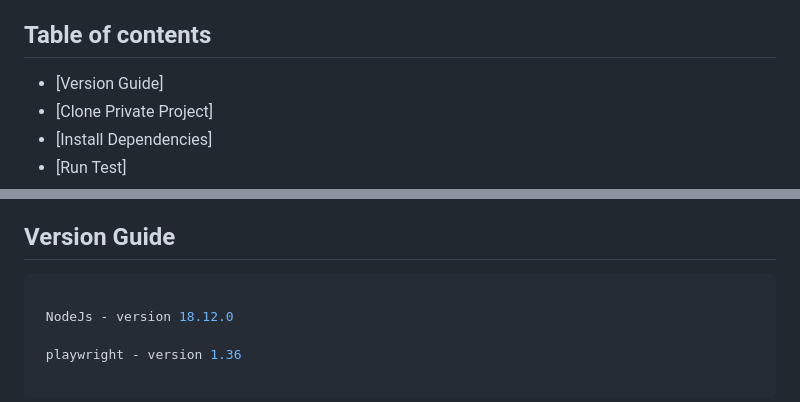
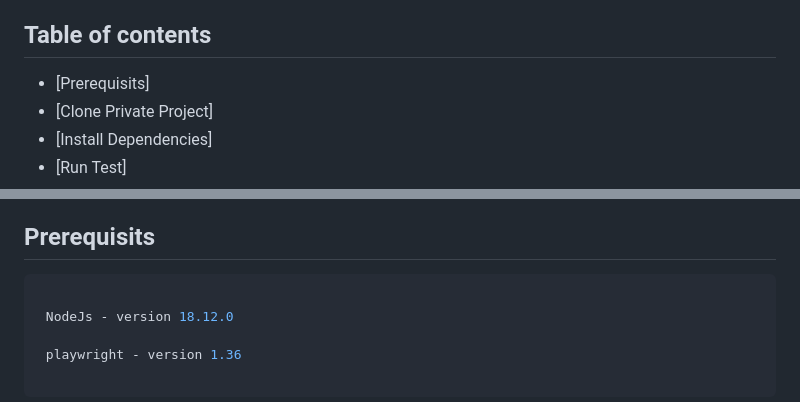
Before and after one commit to hasithawaruna/Automation_Framework_Using_Playwright, a Markdown page: README.md, 2 parts joined by grey strips. Drawn GitHub-style.

````diff
--- a/README.md
+++ b/README.md
@@ -3,7 +3,7 @@
 The goal is to showcase various user interactions on the "https://the-internet.herokuapp.com/" web application by creating automated tests that cover specific user flows. These tests will be implemented using Playwright and TypeScript. The tests will simulate how users navigate and interact with the web application, verifying that it functions correctly and meets the desired expectations.
 
 ## Table of contents
-- [Version Guide]
+- [Prerequisits]
 - [Clone Private Project]
 - [Install Dependencies]
 - [Run Test]
@@ -17,7 +17,7 @@ The goal is to showcase various user interactions on the "https://the-internet.h
 - [Release Notes]
 
 
-## Version Guide
+## Prerequisits
 
 ```bash
 
````
